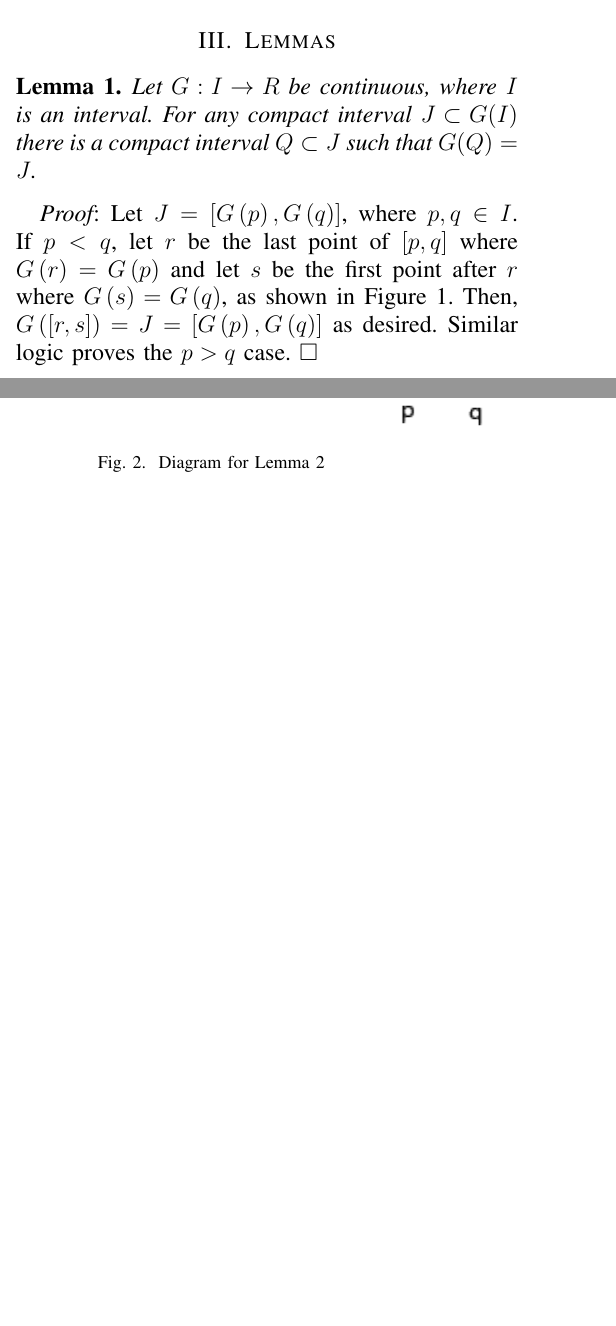
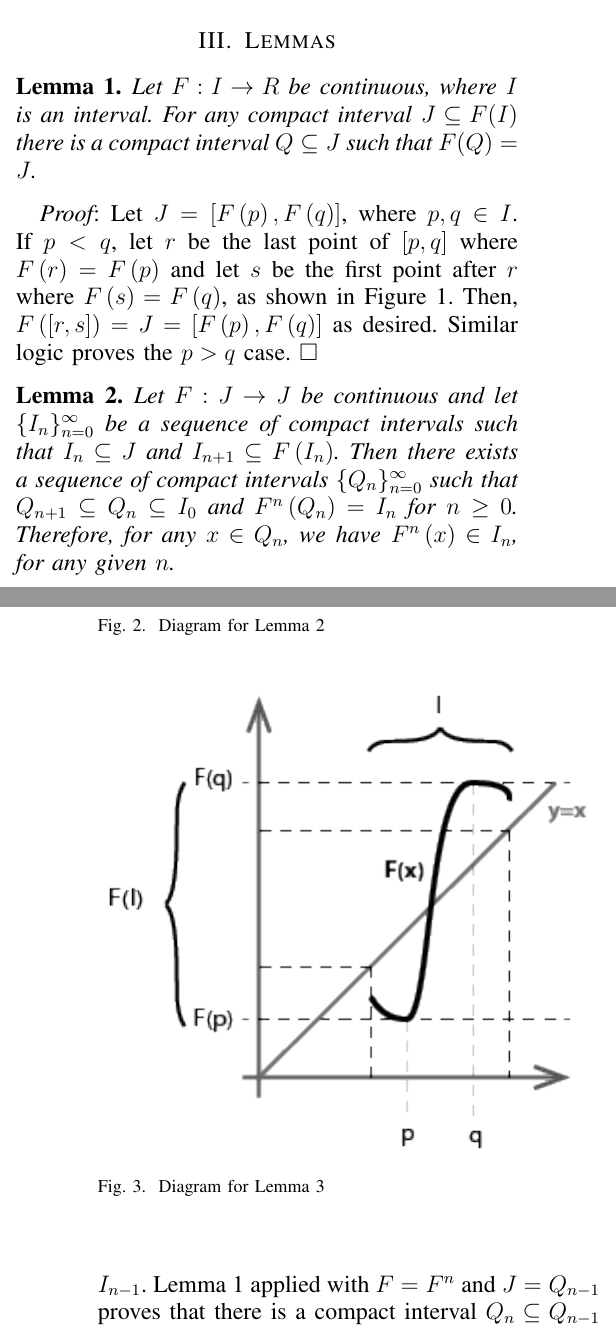
Before and after one commit to paulbooth/chaos-project-1, a LaTeX paper (report.tex): two parts of the columns of pages 1 and 2 of 2 before the commit and two parts of the columns of pages 1 and 2 of 3 after it, joined at a grey line, cut so that both start at the same text, the shorter picture padded with empty space. Compiled offline with pdfLaTeX.

Commit message:
Changed G to F, wrote Lemma 1

```diff
--- a/report.tex
+++ b/report.tex
@@ -59,7 +59,7 @@ If we show that there is some $x \in J$ that meets these criteria for an arbitra
 
 \begin{lma}
 \label{lma:cont_comp}
-	Let $G : I \rightarrow R$ be continuous, where $I$ is an interval. For any compact interval $J \subset G(I)$ there is a compact interval $Q \subset J$ such that $G(Q) = J$.
+	Let $F : I \rightarrow R$ be continuous, where $I$ is an interval. For any compact interval $J \subseteq F(I)$ there is a compact interval $Q \subseteq J$ such that $F(Q) = J$.
 \end{lma}
 
 \begin{figure}
@@ -70,6 +70,11 @@ If we show that there is some $x \in J$ that meets these criteria for an arbitra
 	\end{center}
 \end{figure}
 
-{\it Proof}: Let $J = \left[ G \left( p \right), G \left( q \right) \right]$, where $p, q \in I$. If $p < q$, let $r$ be the last point of $\left[ p, q\right]$ where $G \left( r \right) = G \left( p \right)$ and let $s$ be the first point after $r$ where $G \left( s \right) = G \left( q \right)$, as shown in Figure \ref{fig:continuity_graph}. Then, $G \left( \left[ r, s\right] \right) = J = \left[ G \left( p \right), G \left( q \right) \right]$ as desired. Similar logic proves the $p > q$ case. $\Box$
+{\it Proof}: Let $J = \left[ F \left( p \right), F \left( q \right) \right]$, where $p, q \in I$. If $p < q$, let $r$ be the last point of $\left[ p, q\right]$ where $F \left( r \right) = F \left( p \right)$ and let $s$ be the first point after $r$ where $F \left( s \right) = F \left( q \right)$, as shown in Figure \ref{fig:continuity_graph}. Then, $F \left( \left[ r, s\right] \right) = J = \left[ F \left( p \right), F \left( q \right) \right]$ as desired. Similar logic proves the $p > q$ case. $\Box$
 
 % TODO: include why we use this lemma 0
+
+\begin{lma}
+\label{lma:setsequence}
+	Let $F : J \rightarrow J$ be continuous and let $\{I_n\}_{n=0}^{\infty}$ be a sequence of compact intervals such that $I_n \subseteq J$ and $I_{n+1} \subseteq F \left( I_n \right)$. Then there exists a sequence of compact intervals $\{Q_n\}_{n=0}^{\infty}$ such that $Q_{n+1} \subseteq Q_n \subseteq I_0$ and $F^n \left( Q_n \right) = I_n$ for $n \geq 0$. Therefore, for any $x \in Q_n$, we have $F^n \left( x \right) \in I_n$, for any given $n$.
+\end{lma}
@@ -76,3 +85,9 @@ If we show that there is some $x \in J$ that meets these criteria for an arbitra
+		\caption{Diagram for Lemma \ref{lma:setsequence}}
+        \label{fig:setsequence_graph}
+	\end{center}
+\end{figure}
+
+{\it Proof}: Let $Q_0 = I_0$. Then clearly $F^0 \left( Q_0 \right) = Q_0 = I_0$. Assume for induction that $F^{n-1} \left( Q_{n-1} \right) = I_{n-1}$. Lemma \ref{lma:cont_comp} applied with $F = F^n$ and $J = Q_{n-1}$ proves that there is a compact interval $Q_n \subseteq Q_{n-1}$ such that $F^n \left( Q_n \right) = I_n$. By mathematical induction, this completes the proof for any $n \geq 0$. $\Box$
 
 \begin{lma}
 \label{lma:fixedpoint}
```
Also changed, not shown: report.tex (6 more changed lines).
